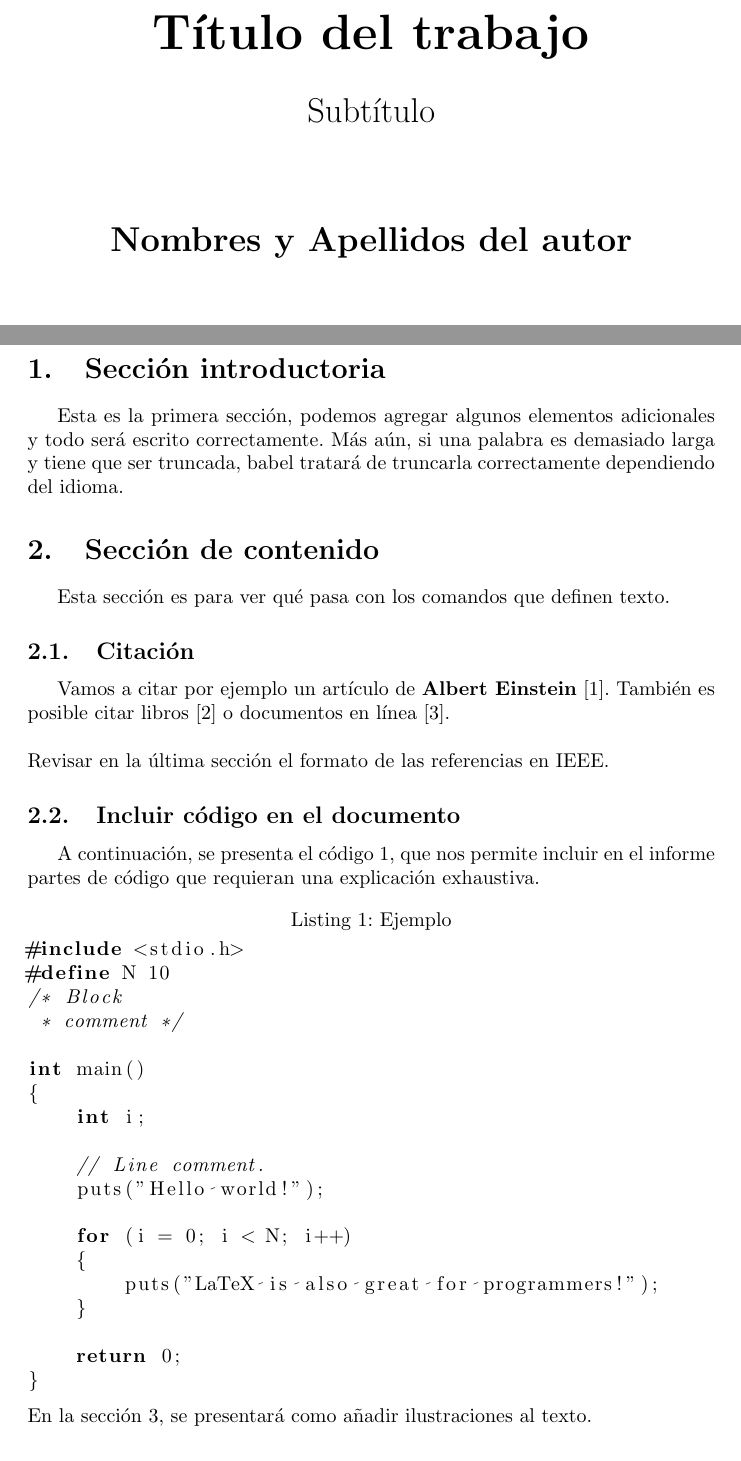
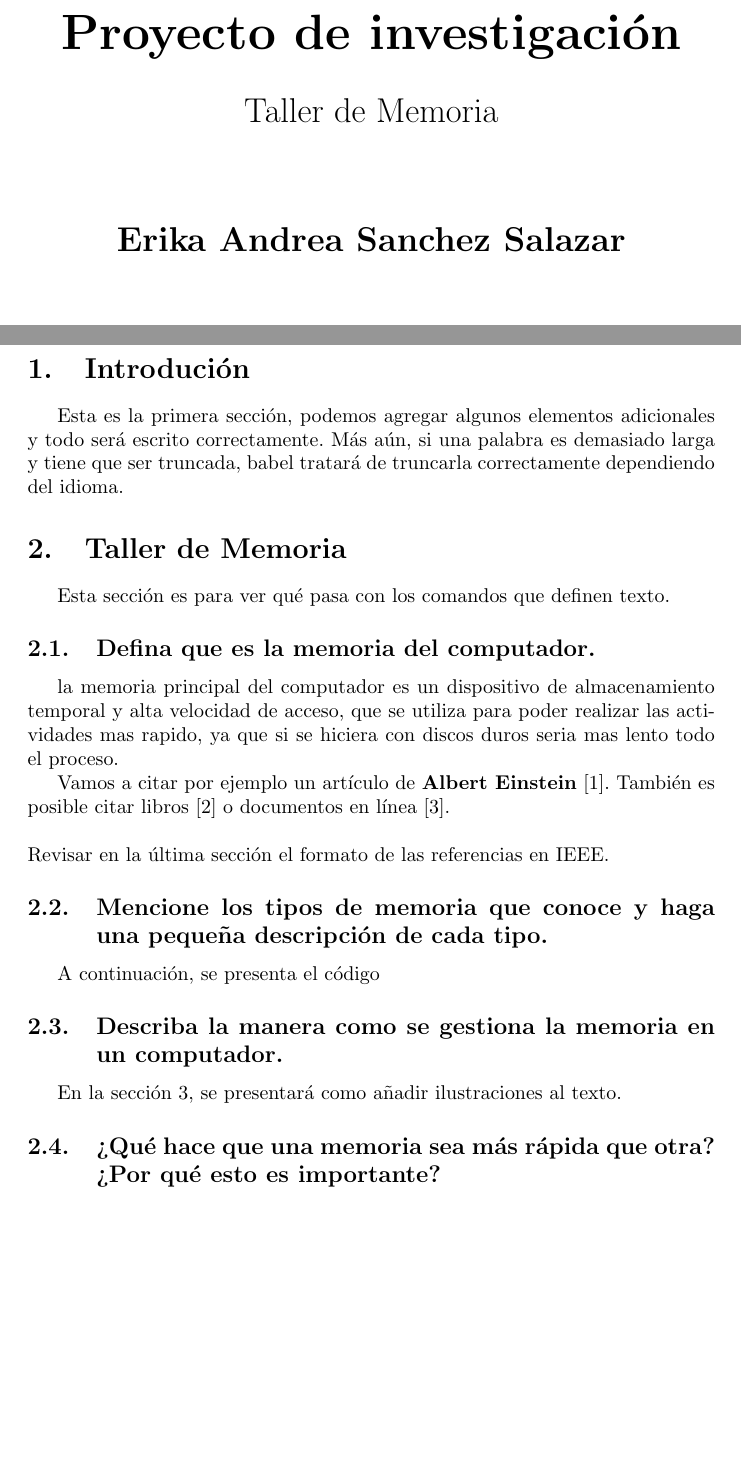
Before and after one commit to eandrea24/Proyecto-de-investigaci-n, a LaTeX document (main.tex): two parts of pages 1 and 3 of 4, joined at a grey line, cut at the place of the change, the shorter picture padded with empty space. Compiled offline with pdfLaTeX.

Commit message:
Copie el main de overleaf y lo pegue en el main de este repositorio

```diff
--- a/main.tex
+++ b/main.tex
@@ -13,15 +13,15 @@
         \vspace*{1cm}
 
         \Huge
-        \textbf{Título del  trabajo}
+        \textbf{Proyecto de investigación}
 
         \vspace{0.5cm}
         \LARGE
-        Subtítulo
+        Taller de Memoria
 
         \vspace{1.5cm}
 
-        \textbf{Nombres y Apellidos del autor}
+        \textbf{Erika Andrea Sanchez Salazar}
 
         \vfill
 
@@ -38,41 +38,24 @@
 
 \tableofcontents
 \newpage
-\section{Sección introductoria}\label{intro}
+\section{Introdución}\label{intro}
 Esta es la primera sección, podemos agregar algunos elementos adicionales y todo será escrito correctamente. Más aún, si una palabra es demasiado larga y tiene que ser truncada, babel tratará de truncarla correctamente dependiendo del idioma.
 
-\section{Sección de contenido} \label{contenido}
+\section{Taller de Memoria} \label{contenido}
 Esta sección es para ver qué pasa con los comandos que definen texto.
-\subsection{Citación}
+\subsection{Defina que es la memoria del computador.}
+la memoria principal del computador es un dispositivo de almacenamiento temporal y alta velocidad de acceso, que se utiliza para poder realizar las actividades mas rapido, ya que si se hiciera con discos duros seria mas lento todo el proceso.
+
 Vamos a citar por ejemplo un artículo de \textbf{Albert Einstein} \cite{einstein}.
 También es posible citar libros \cite{dirac} o documentos en línea \cite{knuthwebsite}.\\\\
 Revisar en la última sección el formato de las referencias en IEEE.
 
-\subsection{Incluir código en el documento}
+\subsection{Mencione los tipos de memoria que conoce y haga una pequeña descripción de cada tipo.}
 %
-A continuación, se presenta el código \ref{codigo_ejemplo}, que nos permite incluir en el informe partes de código que requieran una explicación exhaustiva.
-\begin{lstlisting}[language=C++, caption=Ejemplo, label=codigo_ejemplo]
-#include <stdio.h>
-#define N 10
-/* Block
- * comment */
-
-int main()
-{
-    int i;
-
-    // Line comment.
-    puts("Hello world!");
-
-    for (i = 0; i < N; i++)
-    {
-        puts("LaTeX is also great for programmers!");
-    }
-
-    return 0;
-}
-\end{lstlisting}
+A continuación, se presenta el código
+\subsection{Describa la manera como se gestiona la memoria en un computador.}
 En la sección \ref{imagenes}, se presentará como añadir ilustraciones al texto.
+\subsection{¿Qué hace que una memoria sea más rápida que otra? ¿Por qué esto es importante?}
 
 \section{Inclusión de imágenes} \label{imagenes}
 
```
